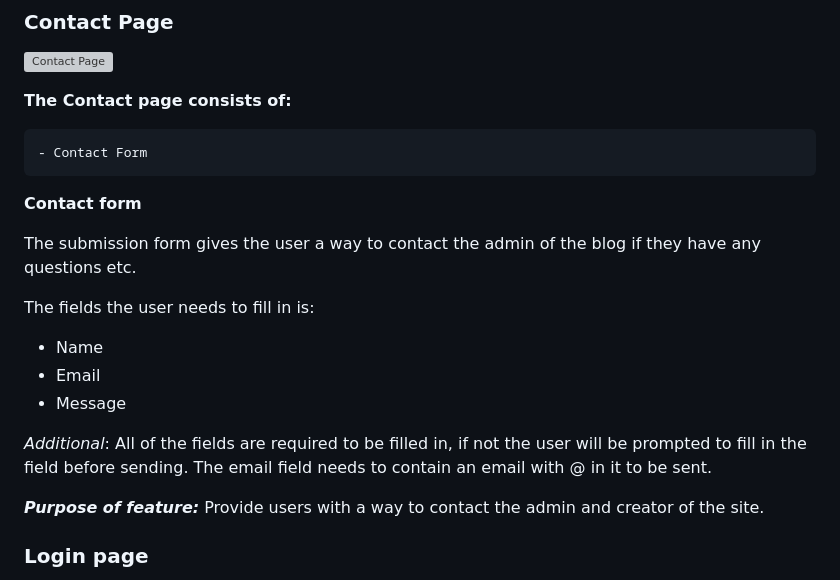
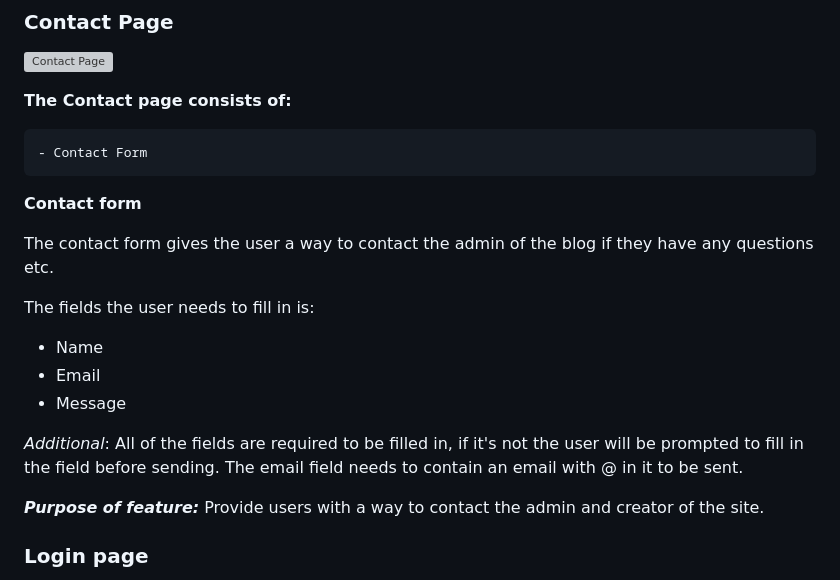
Before and after one commit to Hujanen91/The-Longdog-Hunt-PP4, a Markdown page: README.md, the part around one of its changes. Drawn GitHub-style; grey boxes are pictures that could not be loaded.

```diff
--- a/README.md
+++ b/README.md
@@ -101,7 +101,7 @@ __The Contact page consists of:__
 
 __Contact form__
 
-The submission form gives the user a way to contact the admin of the blog if they have any questions etc.
+The contact form gives the user a way to contact the admin of the blog if they have any questions etc.
 
 The fields the user needs to fill in is:
 
@@ -109,7 +109,7 @@ The fields the user needs to fill in is:
 - Email
 - Message
 
-_Additional_: All of the fields are required to be filled in, if not the user will be prompted to fill in the field before sending.
+_Additional_: All of the fields are required to be filled in, if it's not the user will be prompted to fill in the field before sending.
 The email field needs to contain an email with @ in it to be sent.
 
 ___Purpose of feature:___
```
Also changed, not shown: other parts of README.md (+20 -109 lines).
